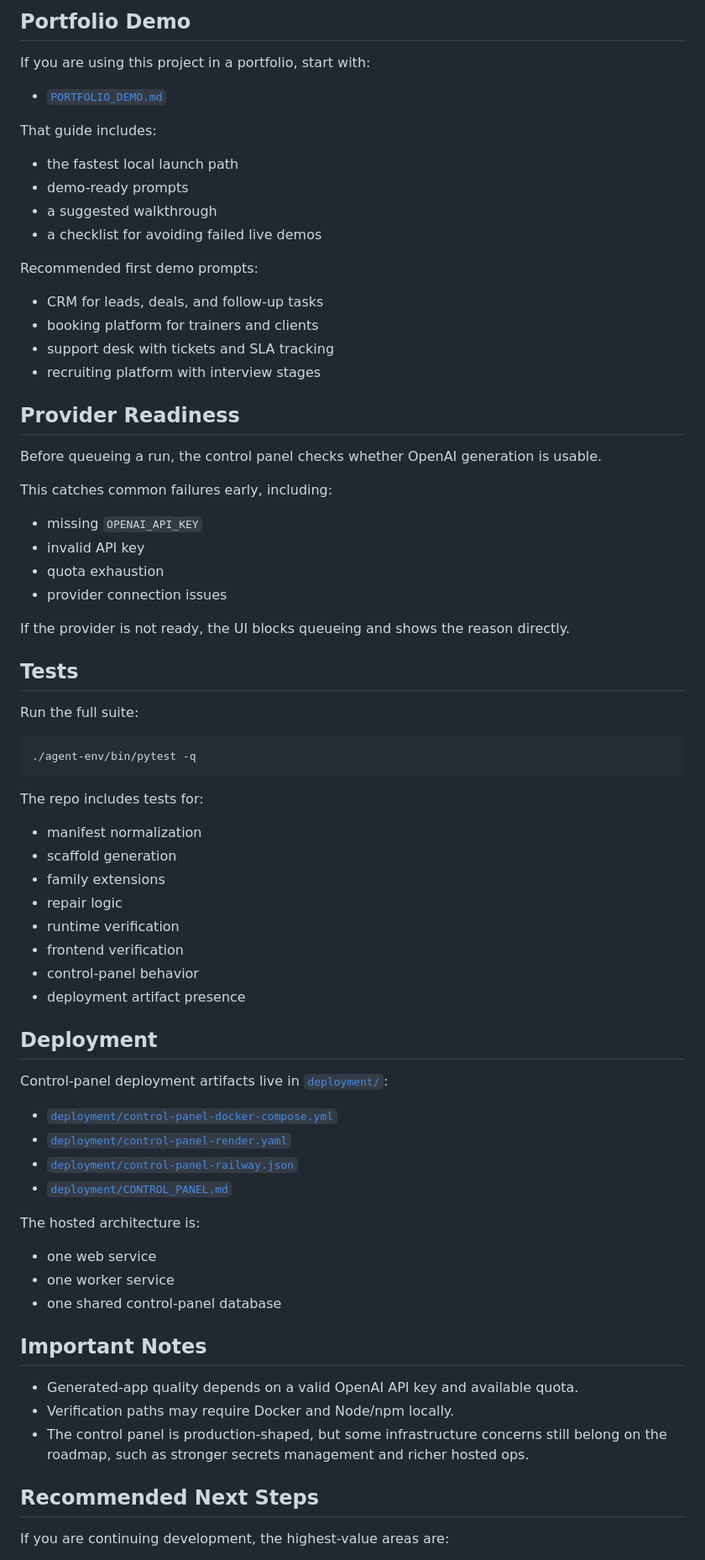
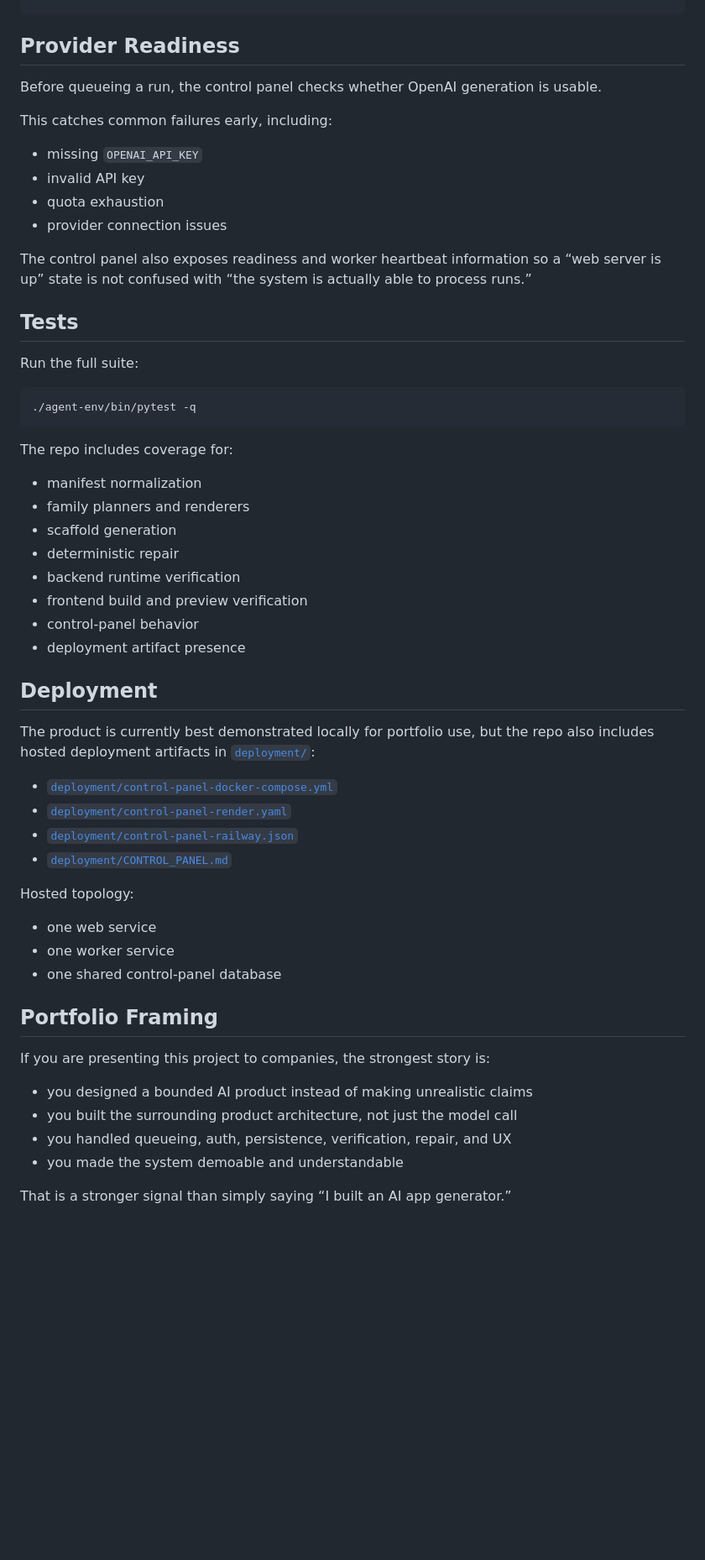
Before and after one commit to ESS2292/saas-generator, a Markdown page: README.md, the part around one of its changes. Shown at 84% size. Drawn GitHub-style; blank space fills up the shorter version.

````diff
--- a/README.md
+++ b/README.md
@@ -166,22 +283,3 @@ The browser UI currently includes:
-## Portfolio Demo
-
-If you are using this project in a portfolio, start with:
-
-- [`PORTFOLIO_DEMO.md`](./PORTFOLIO_DEMO.md)
-
-That guide includes:
-
-- the fastest local launch path
-- demo-ready prompts
-- a suggested walkthrough
-- a checklist for avoiding failed live demos
-
-Recommended first demo prompts:
-
-- CRM for leads, deals, and follow-up tasks
-- booking platform for trainers and clients
-- support desk with tickets and SLA tracking
-- recruiting platform with interview stages
 
 ## Provider Readiness
 
@@ -194,7 +292,7 @@ This catches common failures early, including:
 - quota exhaustion
 - provider connection issues
 
-If the provider is not ready, the UI blocks queueing and shows the reason directly.
+The control panel also exposes readiness and worker heartbeat information so a “web server is up” state is not confused with “the system is actually able to process runs.”
 
 ## Tests
 
@@ -204,39 +302,40 @@ Run the full suite:
 ./agent-env/bin/pytest -q
 ```
 
-The repo includes tests for:
+The repo includes coverage for:
 
 - manifest normalization
+- family planners and renderers
 - scaffold generation
-- family extensions
-- repair logic
-- runtime verification
-- frontend verification
+- deterministic repair
+- backend runtime verification
+- frontend build and preview verification
 - control-panel behavior
 - deployment artifact presence
 
 ## Deployment
 
-Control-panel deployment artifacts live in [`deployment/`](./deployment):
+The product is currently best demonstrated locally for portfolio use, but the repo also includes hosted deployment artifacts in [`deployment/`](./deployment):
 
 - [`deployment/control-panel-docker-compose.yml`](./deployment/control-panel-docker-compose.yml)
 - [`deployment/control-panel-render.yaml`](./deployment/control-panel-render.yaml)
 - [`deployment/control-panel-railway.json`](./deployment/control-panel-railway.json)
 - [`deployment/CONTROL_PANEL.md`](./deployment/CONTROL_PANEL.md)
 
-The hosted architecture is:
+Hosted topology:
 
 - one web service
 - one worker service
 - one shared control-panel database
 
-## Important Notes
+## Portfolio Framing
 
-- Generated-app quality depends on a valid OpenAI API key and available quota.
-- Verification paths may require Docker and Node/npm locally.
-- The control panel is production-shaped, but some infrastructure concerns still belong on the roadmap, such as stronger secrets management and richer hosted ops.
+If you are presenting this project to companies, the strongest story is:
 
-## Recommended Next Steps
+- you designed a bounded AI product instead of making unrealistic claims
+- you built the surrounding product architecture, not just the model call
+- you handled queueing, auth, persistence, verification, repair, and UX
+- you made the system demoable and understandable
 
-If you are continuing development, the highest-value areas are:
+That is a stronger signal than simply saying “I built an AI app generator.”
 
````
Also changed, not shown: other parts of README.md (+195 -73 lines), ARCHITECTURE.md (added, +243 -0 lines).
